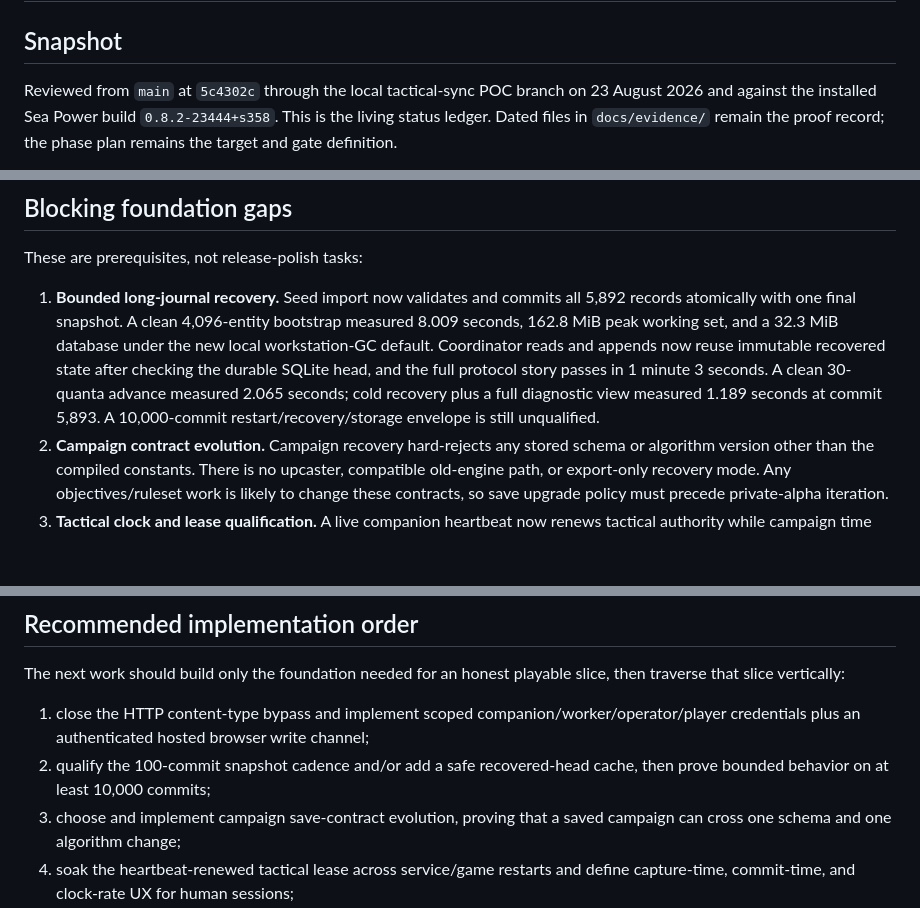
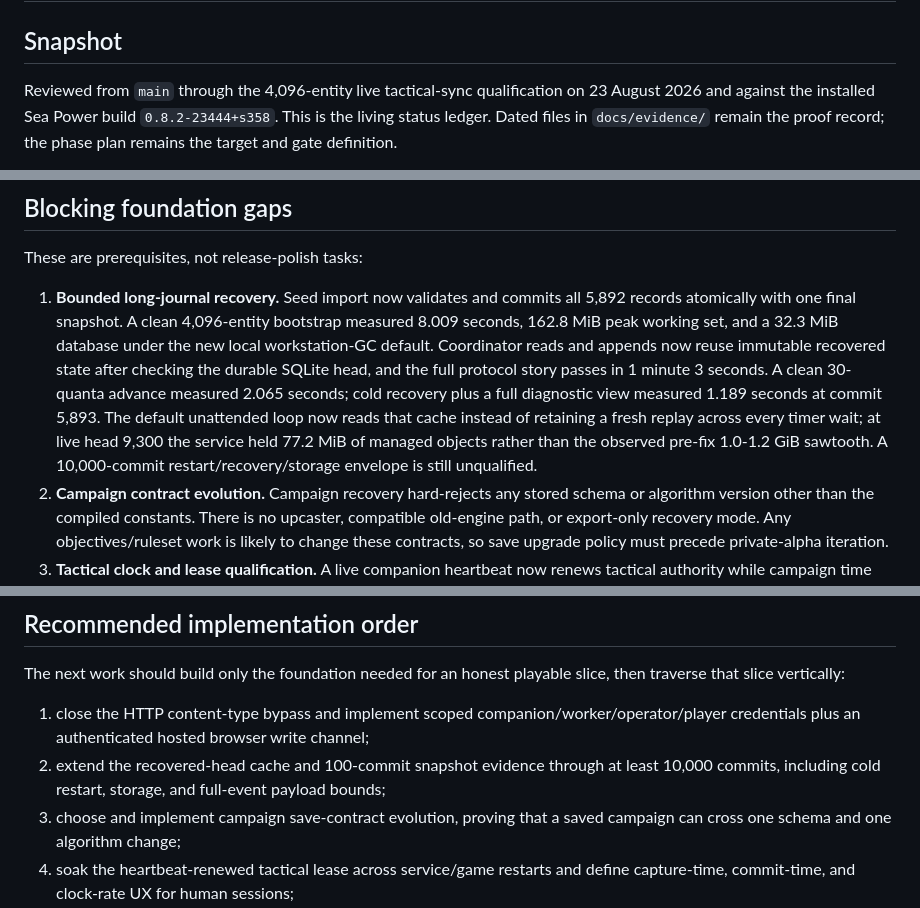
Before and after one commit to agm-114/crimean-tom, a Markdown page: docs/planning/current-status.md, 3 parts joined by grey strips. Drawn GitHub-style; blank space fills up the shorter version.

```diff
--- a/docs/planning/current-status.md
+++ b/docs/planning/current-status.md
@@ -2,7 +2,7 @@
 
 ## Snapshot
 
-Reviewed from `main` at `5c4302c` through the local tactical-sync POC branch on
+Reviewed from `main` through the 4,096-entity live tactical-sync qualification on
 23 August 2026 and against the installed Sea Power build
 `0.8.2-23444+s358`. This is the living status ledger. Dated files in
 `docs/evidence/` remain the proof record; the phase plan remains the target and
@@ -59,7 +59,10 @@ These are prerequisites, not release-polish tasks:
    appends now reuse immutable recovered state after checking the durable SQLite
    head, and the full protocol story passes in 1 minute 3 seconds. A clean
    30-quanta advance measured 2.065 seconds; cold recovery plus a full diagnostic
-   view measured 1.189 seconds at commit 5,893. A
+   view measured 1.189 seconds at commit 5,893. The default unattended loop now
+   reads that cache instead of retaining a fresh replay across every timer wait;
+   at live head 9,300 the service held 77.2 MiB of managed objects rather than
+   the observed pre-fix 1.0-1.2 GiB sawtooth. A
    10,000-commit restart/recovery/storage envelope is still unqualified.
 2. **Campaign contract evolution.** Campaign recovery hard-rejects any stored
    schema or algorithm version other than the compiled constants. There is no
@@ -174,8 +177,9 @@ slice, then traverse that slice vertically:
 1. close the HTTP content-type bypass and implement scoped
    companion/worker/operator/player credentials plus an authenticated hosted
    browser write channel;
-2. qualify the 100-commit snapshot cadence and/or add a safe recovered-head
-   cache, then prove bounded behavior on at least 10,000 commits;
+2. extend the recovered-head cache and 100-commit snapshot evidence through at
+   least 10,000 commits, including cold restart, storage, and full-event payload
+   bounds;
 3. choose and implement campaign save-contract evolution, proving that a saved
    campaign can cross one schema and one algorithm change;
 4. soak the heartbeat-renewed tactical lease across service/game restarts and
```
Also changed, not shown: other parts of docs/planning/current-status.md (+2 -2 lines), docs/evidence/full-dynamic-campaign-sync-performance-2026-08-23.md (+114 -82 lines), docs/operations/testing.md (+6 -2 lines).
